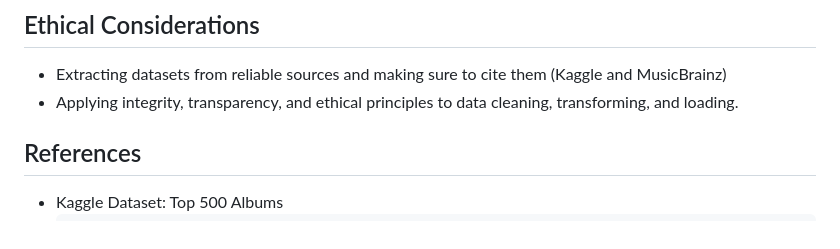
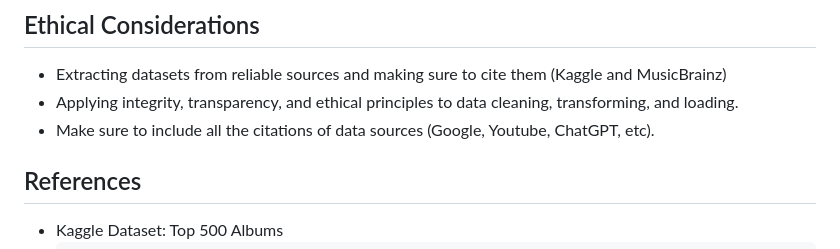
Before and after one commit to dboyer12007/Project_3, a Markdown page: README.md, the part around the change. Rendered like a GitHub page.

```diff
--- a/README.md
+++ b/README.md
@@ -31,6 +31,7 @@ The Rolling Stones Top 500 Albums of All Time project aims to create a comprehen
 ## Ethical Considerations
 - Extracting datasets from reliable sources and making sure to cite them (Kaggle and MusicBrainz)
 - Applying integrity, transparency, and ethical principles to data cleaning, transforming, and loading.
+- Make sure to include all the citations of data sources (Google, Youtube, ChatGPT, etc).
 
 ## References
 - Kaggle Dataset: Top 500 Albums
```
